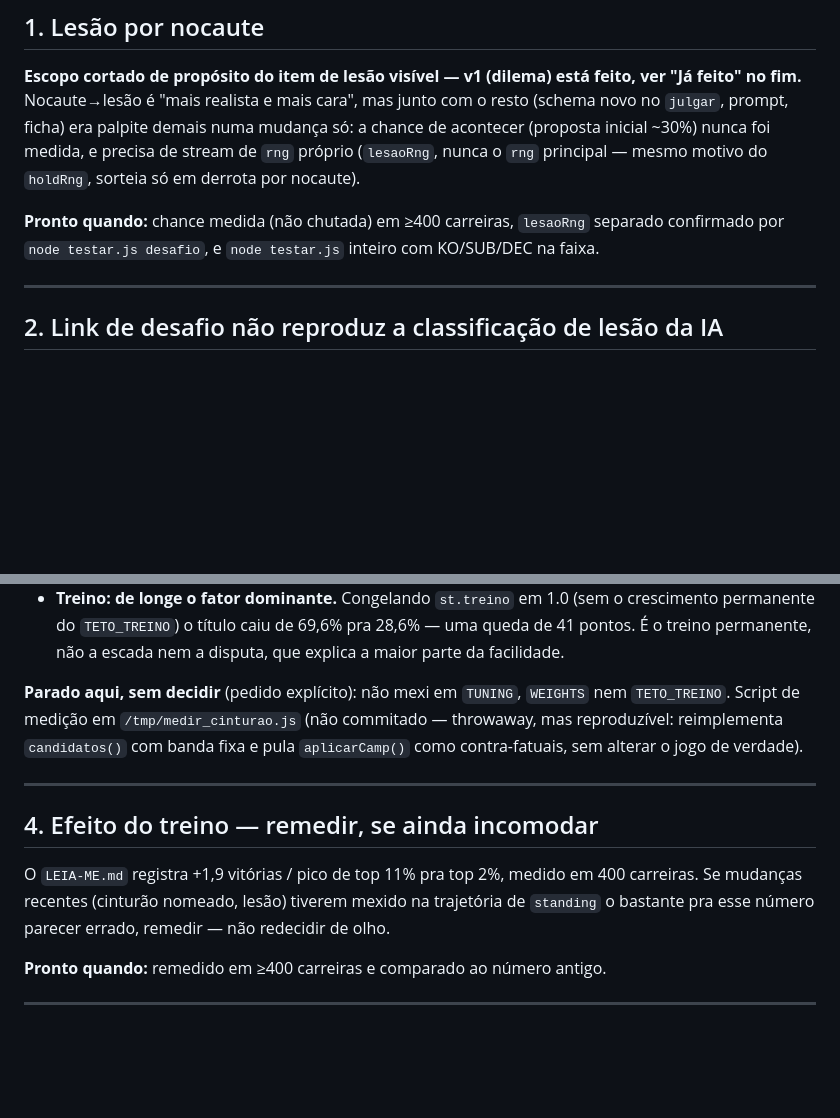
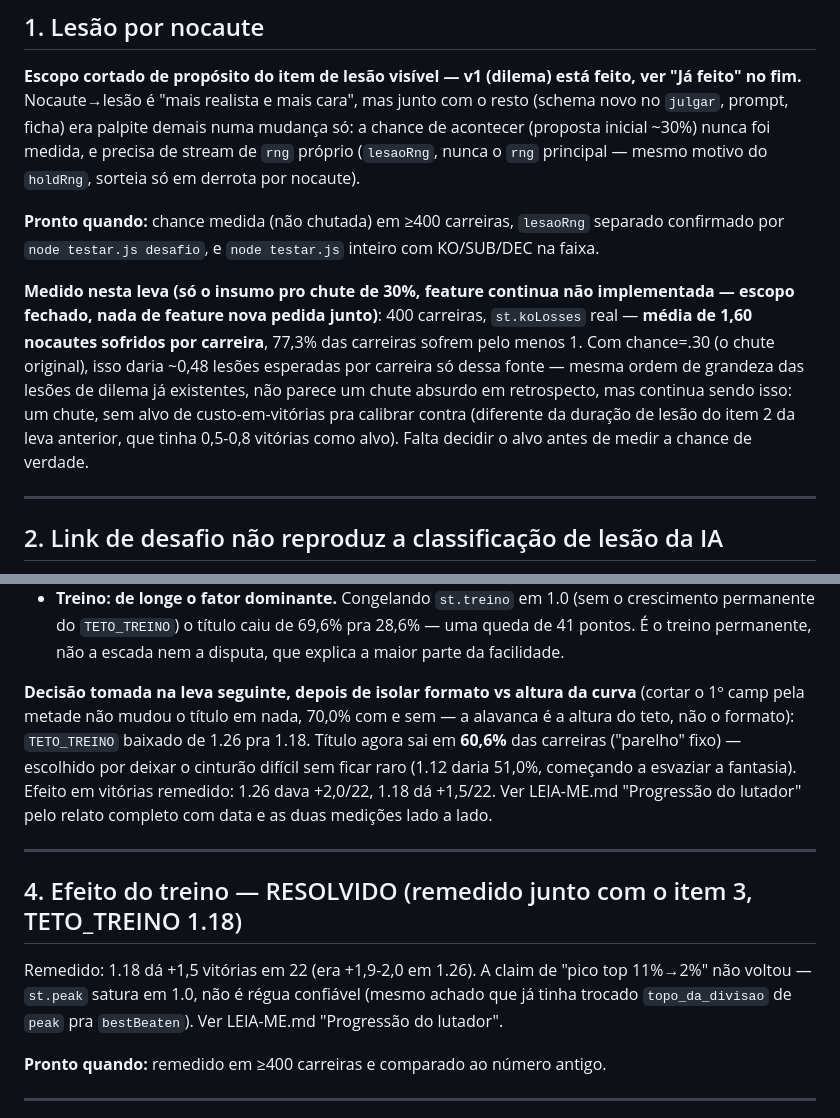
Before and after one commit to giovanecabral/octogono, a Markdown page: PENDENCIAS.md, 2 parts joined by grey strips. Drawn GitHub-style; blank space fills up the shorter version.

```diff
--- a/PENDENCIAS.md
+++ b/PENDENCIAS.md
@@ -19,6 +19,17 @@ principal — mesmo motivo do `holdRng`, sorteia só em derrota por nocaute).
 **Pronto quando:** chance medida (não chutada) em ≥400 carreiras, `lesaoRng`
 separado confirmado por `node testar.js desafio`, e `node testar.js` inteiro
 com KO/SUB/DEC na faixa.
+
+**Medido nesta leva (só o insumo pro chute de 30%, feature continua não
+implementada — escopo fechado, nada de feature nova pedida junto)**: 400
+carreiras, `st.koLosses` real — **média de 1,60 nocautes sofridos por
+carreira**, 77,3% das carreiras sofrem pelo menos 1. Com chance=.30
+(o chute original), isso daria ~0,48 lesões esperadas por carreira só
+dessa fonte — mesma ordem de grandeza das lesões de dilema já existentes,
+não parece um chute absurdo em retrospecto, mas continua sendo isso: um
+chute, sem alvo de custo-em-vitórias pra calibrar contra (diferente da
+duração de lesão do item 2 da leva anterior, que tinha 0,5-0,8 vitórias
+como alvo). Falta decidir o alvo antes de medir a chance de verdade.
 
 ---
 
@@ -76,20 +87,23 @@ pedido, sem tocar TUNING/WEIGHTS/TETO_TREINO:**
   28,6% — uma queda de 41 pontos. É o treino permanente, não a escada nem a
   disputa, que explica a maior parte da facilidade.
 
-**Parado aqui, sem decidir** (pedido explícito): não mexi em `TUNING`,
-`WEIGHTS` nem `TETO_TREINO`. Script de medição em `/tmp/medir_cinturao.js`
-(não commitado — throwaway, mas reproduzível: reimplementa `candidatos()`
-com banda fixa e pula `aplicarCamp()` como contra-fatuais, sem alterar o
-jogo de verdade).
+**Decisão tomada na leva seguinte, depois de isolar formato vs altura da
+curva** (cortar o 1º camp pela metade não mudou o título em nada, 70,0%
+com e sem — a alavanca é a altura do teto, não o formato): `TETO_TREINO`
+baixado de 1.26 pra 1.18. Título agora sai em **60,6%** das carreiras
+("parelho" fixo) — escolhido por deixar o cinturão difícil sem ficar raro
+(1.12 daria 51,0%, começando a esvaziar a fantasia). Efeito em vitórias
+remedido: 1.26 dava +2,0/22, 1.18 dá +1,5/22. Ver LEIA-ME.md "Progressão
+do lutador" pelo relato completo com data e as duas medições lado a lado.
 
 ---
 
-## 4. Efeito do treino — remedir, se ainda incomodar
+## 4. Efeito do treino — RESOLVIDO (remedido junto com o item 3, TETO_TREINO 1.18)
 
-O `LEIA-ME.md` registra +1,9 vitórias / pico de top 11% pra top 2%, medido em
-400 carreiras. Se mudanças recentes (cinturão nomeado, lesão) tiverem mexido
-na trajetória de `standing` o bastante pra esse número parecer errado,
-remedir — não redecidir de olho.
+Remedido: 1.18 dá +1,5 vitórias em 22 (era +1,9-2,0 em 1.26). A claim de
+"pico top 11%→2%" não voltou — `st.peak` satura em 1.0, não é régua
+confiável (mesmo achado que já tinha trocado `topo_da_divisao` de `peak`
+pra `bestBeaten`). Ver LEIA-ME.md "Progressão do lutador".
 
 **Pronto quando:** remedido em ≥400 carreiras e comparado ao número antigo.
 
```
Also changed, not shown: other parts of PENDENCIAS.md (+53 -17 lines), LEIA-ME.md (+21 -0 lines).
